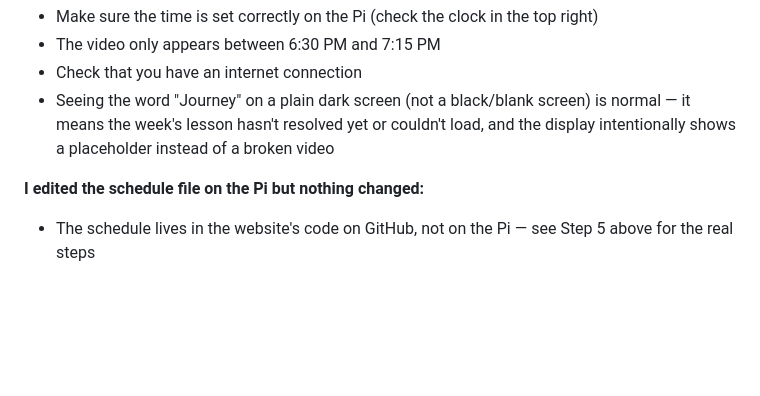
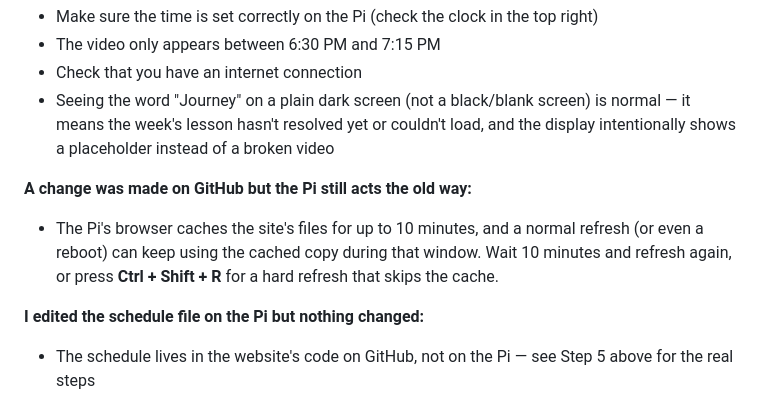
Before and after one commit to patrick-simpson/Journey-Display, a Markdown page: PI_SETUP.md, the part around the change. Rendered like a GitHub page; blank space fills up the shorter version.

```diff
--- a/PI_SETUP.md
+++ b/PI_SETUP.md
@@ -152,6 +152,12 @@ for real:
   couldn't load, and the display intentionally shows a placeholder
   instead of a broken video
 
+**A change was made on GitHub but the Pi still acts the old way:**
+- The Pi's browser caches the site's files for up to 10 minutes, and a
+  normal refresh (or even a reboot) can keep using the cached copy
+  during that window. Wait 10 minutes and refresh again, or press
+  **Ctrl + Shift + R** for a hard refresh that skips the cache.
+
 **I edited the schedule file on the Pi but nothing changed:**
 - The schedule lives in the website's code on GitHub, not on the Pi —
   see Step 5 above for the real steps
```
Also changed, not shown: CLAUDE.md (+12 -0 lines).
